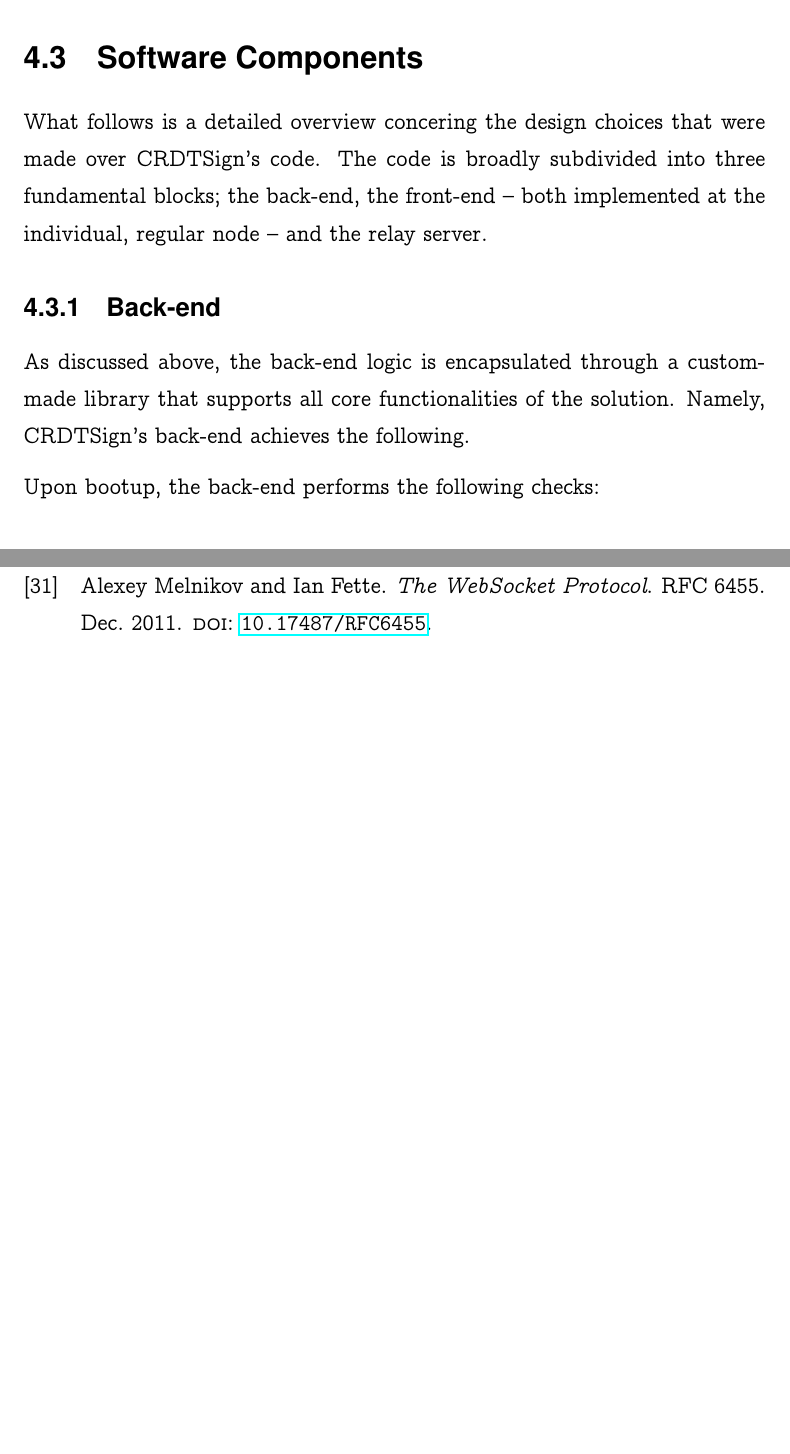
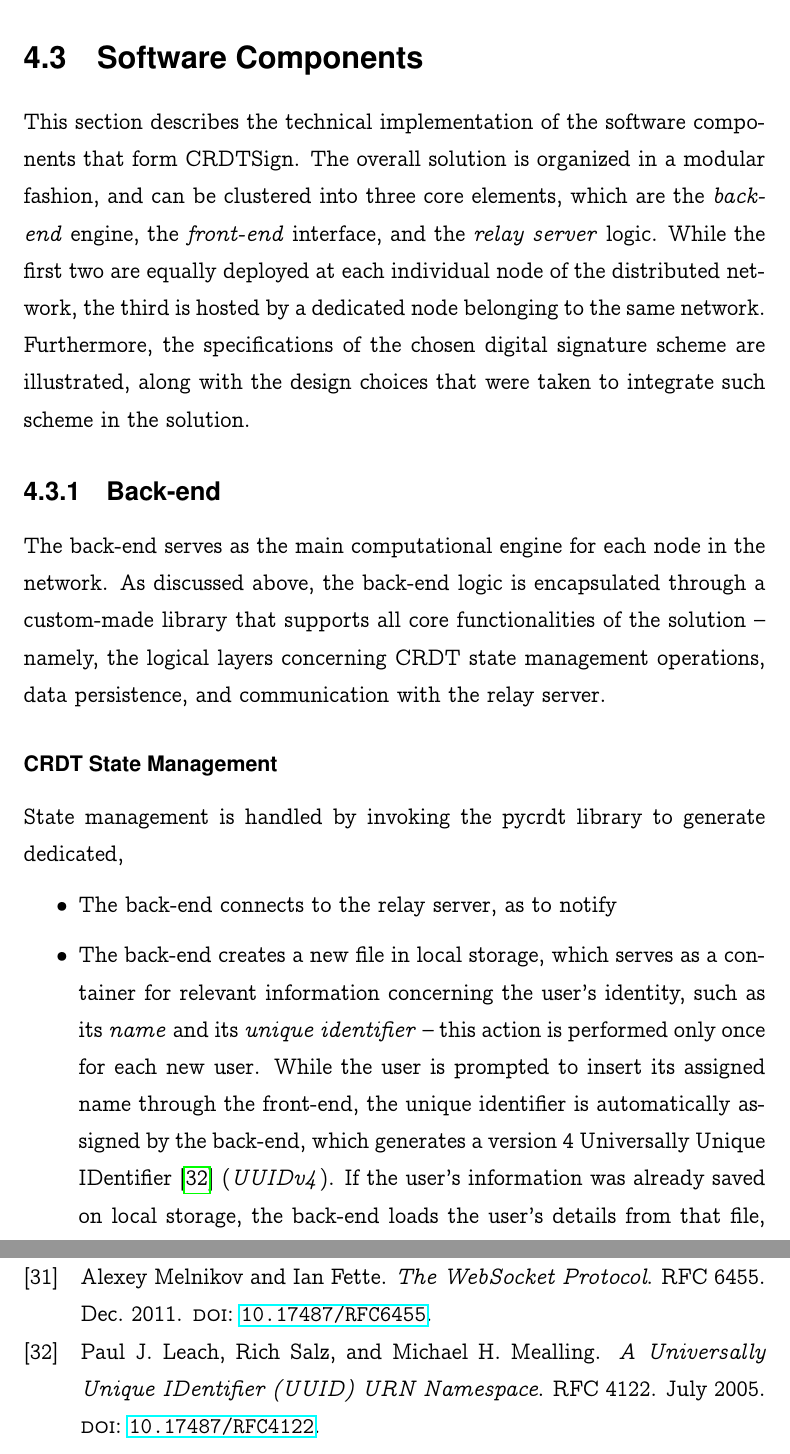
Before and after one commit to goro17/msc-thesis, a LaTeX thesis (docs/thesis/msc-thesis.tex, which reads docs/thesis/chapters/chapter4.tex): two parts of pages 45 and 50 of 50 before the commit and two parts of pages 45 and 51 of 51 after it, joined at a grey line, cut so that both start at the same text, the shorter picture padded with empty space. Compiled offline with pdfLaTeX.

Commit message:
draft for section 4.3.1

```diff
--- a/docs/thesis/chapters/chapter4.tex
+++ b/docs/thesis/chapters/chapter4.tex
@@ -187,17 +187,37 @@ can distinguish between two kinds of node:
     \label{fig:diagram-system-architecture}
 \end{figure}
 
+
 \section{Software Components}
 
-What follows is a detailed overview concering the design choices that were made over
-CRDTSign's code. The code is broadly subdivided into three fundamental blocks; the
-back-end, the front-end -- both implemented at the individual, regular node -- and the
-relay server.
+This section describes the technical implementation of the software components that form
+CRDTSign. The overall solution is organized in a modular fashion, and can be clustered
+into three core elements, which are the \textit{back-end} engine, the \textit{front-end}
+interface, and the \textit{relay server} logic. While the first two are equally deployed
+at each individual node of the distributed network, the third is hosted by a dedicated
+node belonging to the same network. Furthermore, the specifications of the chosen
+digital signature scheme are illustrated, along with the design choices that were taken
+to integrate such scheme in the solution.
 
 \subsection{Back-end}
 
-As discussed above, the back-end logic is encapsulated through a custom-made library
-that supports all core functionalities of the solution. Namely, CRDTSign's back-end
-achieves the following.
+The back-end serves as the main computational engine for each node in the network. As
+discussed above, the back-end logic is encapsulated through a custom-made library that
+supports all core functionalities of the solution -- namely, the logical layers
+concerning CRDT state management operations, data persistence, and communication with
+the relay server.
 
-Upon bootup, the back-end performs the following checks:
+\subsubsection{CRDT State Management}
+
+State management is handled by invoking the pycrdt library to generate dedicated,
+
+\begin{itemize}
+	\item The back-end connects to the relay server, as to notify
+	\item The back-end creates a new file in local storage, which serves as a container
+		for relevant information concerning the user's identity, such as its
+		\textit{name} and its \textit{unique identifier} -- this action is performed only
+		once for each new user. While the user is prompted to insert its assigned name
+		through the front-end, the unique identifier is automatically assigned by the
+		back-end, which generates a version 4 Universally Unique IDentifier
+		\cite{uuidv4_rfc} (\textit{UUIDv4}). If the user's information was already saved
+		on local storage, the back-end loads the user's details from that file, rather
@@ -204,3 +232,4 @@ Upon bootup, the back-end performs the following checks:
+\end{itemize}
 
 \subsection{Front-end}
 
```
Also changed, not shown: docs/thesis/bibliography.bib (+13 -0 lines), docs/thesis/chapters/chapter4.tex (8 more changed lines).
